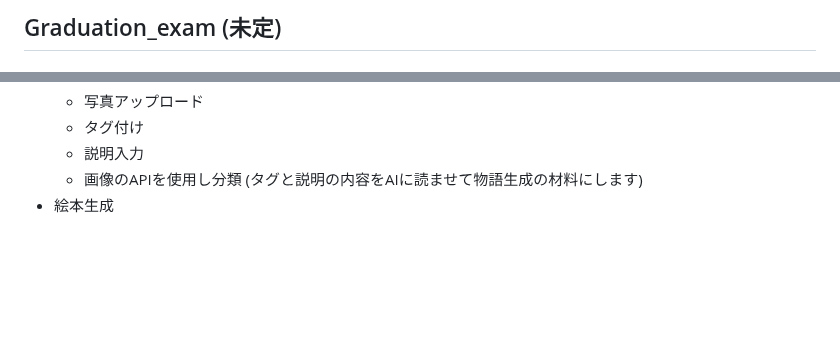
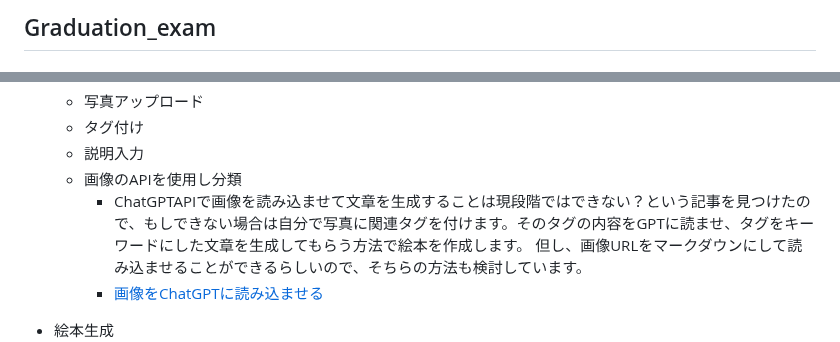
Before and after one commit to kucyaman/Graduation_exam, a Markdown page: README.md, 2 parts joined by grey strips. Drawn GitHub-style; blank space fills up the shorter version.

```diff
--- a/README.md
+++ b/README.md
@@ -1,2 +1,2 @@
-## Graduation_exam  (未定)
+## Graduation_exam
 
@@ -54,7 +54,11 @@ https://demand-services.microad.jp/blog/104-housewives-ads
   - 写真アップロード
   - タグ付け
   - 説明入力
-  - 画像のAPIを使用し分類 (タグと説明の内容をAIに読ませて物語生成の材料にします)
+  - 画像のAPIを使用し分類
+    - ChatGPTAPIで画像を読み込ませて文章を生成することは現段階ではできない？という記事を見つけたので、もしできない場合は自分で写真に関連タグを付けます。そのタグの内容をGPTに読ませ、タグをキーワードにした文章を生成してもらう方法で絵本を作成します。
+但し、画像URLをマークダウンにして読み込ませることができるらしいので、そちらの方法も検討しています。
+    -  [画像をChatGPTに読み込ませる](https://www.zero-pri.com/entry/chatgpt-gazouninsyou)
+
 - 絵本生成
   - 写真選択 (あまり情報が多くなるとトークンがすごそうなので起承転結の４枚、もしくは３枚程度を考えています。他にも制限をかけるかも)
   - 表紙イメージの選択 （イメージは３パターンくらい作成しようと考えています。りーどみーが可愛かったので入力の感じとかを参考にしたいです。素材はフリー素材を使って自作する予定です。）
```
Also changed, not shown: other parts of README.md (+1 -1 lines).
